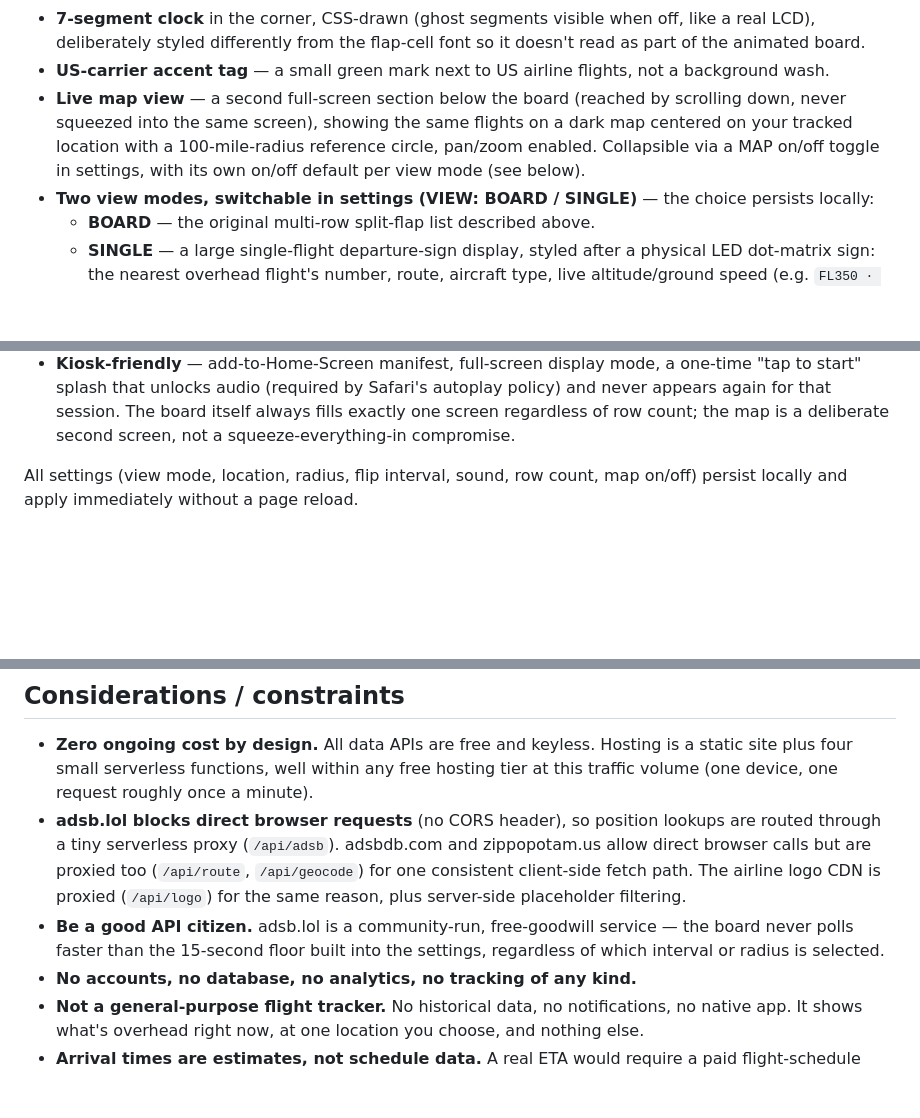
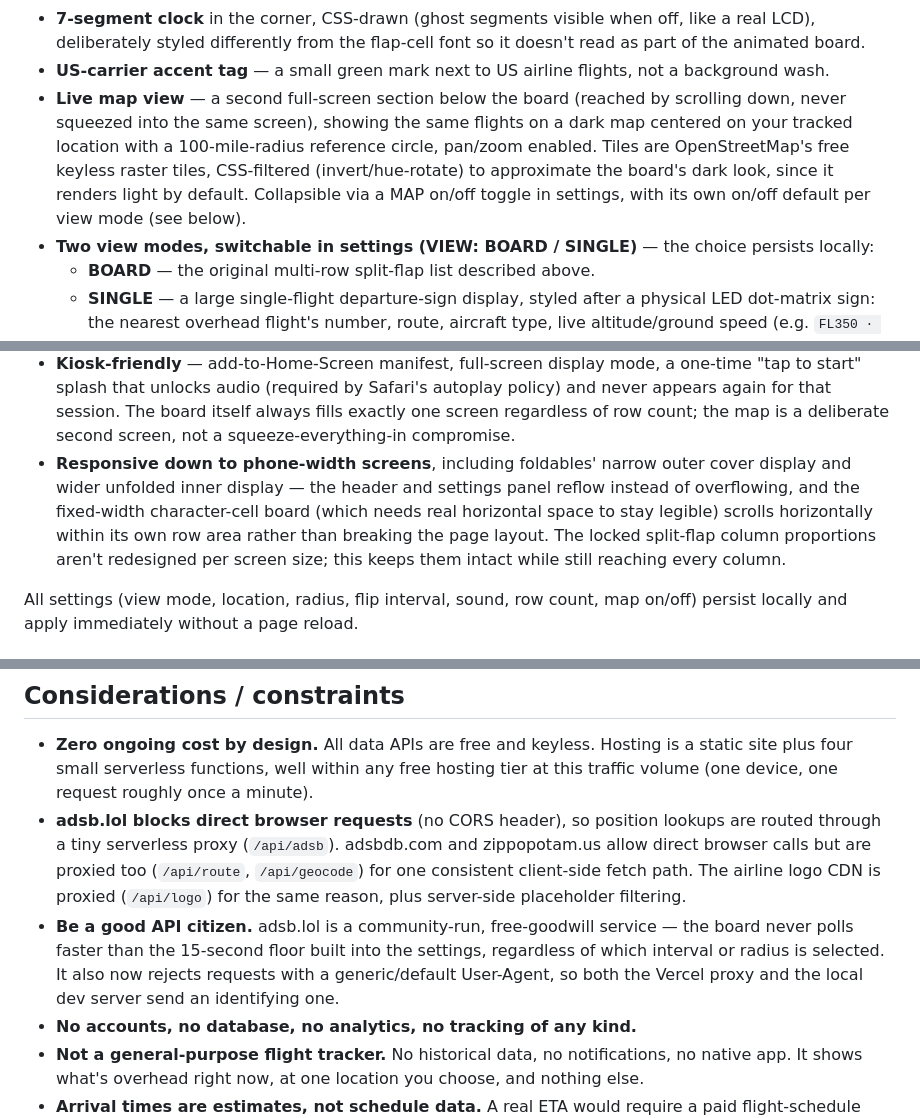
Before and after one commit to ryopang/overhead-flight-board, a Markdown page: README.md, 3 parts joined by grey strips. Drawn GitHub-style; blank space fills up the shorter version.

Commit message:
docs: document responsive layout, OSM map tiles, and adsb.lol UA requirement Co-Authored-By: Claude Sonnet 5 <noreply@anthropic.com>

```diff
--- a/README.md
+++ b/README.md
@@ -34,7 +34,7 @@ Living near Teterboro and EWR approach paths means there's almost always somethi
 - **Mechanical clack per flip** — plays a short (110ms) sample (`clack.wav`, provided directly by the project owner and confirmed clear of copyright concerns) through Web Audio API, so overlapping staggered hits across a row layer correctly, with small per-hit pitch/gain jitter so a cascade doesn't sound like the same sample looped identically. Falls back to an in-browser synthesized knock (Karplus-Strong physical modeling) if the sample fails to load. Mutable in settings.
 - **7-segment clock** in the corner, CSS-drawn (ghost segments visible when off, like a real LCD), deliberately styled differently from the flap-cell font so it doesn't read as part of the animated board.
 - **US-carrier accent tag** — a small green mark next to US airline flights, not a background wash.
-- **Live map view** — a second full-screen section below the board (reached by scrolling down, never squeezed into the same screen), showing the same flights on a dark map centered on your tracked location with a 100-mile-radius reference circle, pan/zoom enabled. Collapsible via a MAP on/off toggle in settings, with its own on/off default per view mode (see below).
+- **Live map view** — a second full-screen section below the board (reached by scrolling down, never squeezed into the same screen), showing the same flights on a dark map centered on your tracked location with a 100-mile-radius reference circle, pan/zoom enabled. Tiles are OpenStreetMap's free keyless raster tiles, CSS-filtered (invert/hue-rotate) to approximate the board's dark look, since it renders light by default. Collapsible via a MAP on/off toggle in settings, with its own on/off default per view mode (see below).
 - **Two view modes, switchable in settings (VIEW: BOARD / SINGLE)** — the choice persists locally:
   - **BOARD** — the original multi-row split-flap list described above.
   - **SINGLE** — a large single-flight departure-sign display, styled after a physical LED dot-matrix sign: the nearest overhead flight's number, route, aircraft type, live altitude/ground speed (e.g. `FL350 · 462 KTS`, from the same position data already being polled), and a big "Departing to &lt;destination&gt;" line, all rendered in a true round-dot variable font (Doto) over a faint LED-panel dot-grid backdrop. The airline logo is rendered the same way — sampled onto a dot grid rather than shown as a plain bitmap — with a dot-matrix plane glyph as the fallback when no logo resolves. Fills the screen edge-to-edge, kiosk-style. The map defaults **off** in this view (vs. on for BOARD) since the sign is meant to stand alone, but each view remembers its own on/off choice independently once you touch the toggle.
@@ -43,6 +43,7 @@ Living near Teterboro and EWR approach paths means there's almost always somethi
 - **Resilient to network drops** — if a poll fails, the board keeps showing the last known state and retries with exponential backoff, surfacing only a small "RECONNECTING…" badge rather than blanking out.
 - **In-memory route caching** — each callsign's resolved route is cached client-side for 15 minutes, so a flight seen repeatedly doesn't re-hit the route API.
 - **Kiosk-friendly** — add-to-Home-Screen manifest, full-screen display mode, a one-time "tap to start" splash that unlocks audio (required by Safari's autoplay policy) and never appears again for that session. The board itself always fills exactly one screen regardless of row count; the map is a deliberate second screen, not a squeeze-everything-in compromise.
+- **Responsive down to phone-width screens**, including foldables' narrow outer cover display and wider unfolded inner display — the header and settings panel reflow instead of overflowing, and the fixed-width character-cell board (which needs real horizontal space to stay legible) scrolls horizontally within its own row area rather than breaking the page layout. The locked split-flap column proportions aren't redesigned per screen size; this keeps them intact while still reaching every column.
 
 All settings (view mode, location, radius, flip interval, sound, row count, map on/off) persist locally and apply immediately without a page reload.
 
@@ -56,7 +57,7 @@ The SINGLE view is matched to a second, different reference photo — a physical
 
 - **Zero ongoing cost by design.** All data APIs are free and keyless. Hosting is a static site plus four small serverless functions, well within any free hosting tier at this traffic volume (one device, one request roughly once a minute).
 - **adsb.lol blocks direct browser requests** (no CORS header), so position lookups are routed through a tiny serverless proxy (`/api/adsb`). adsbdb.com and zippopotam.us allow direct browser calls but are proxied too (`/api/route`, `/api/geocode`) for one consistent client-side fetch path. The airline logo CDN is proxied (`/api/logo`) for the same reason, plus server-side placeholder filtering.
-- **Be a good API citizen.** adsb.lol is a community-run, free-goodwill service — the board never polls faster than the 15-second floor built into the settings, regardless of which interval or radius is selected.
+- **Be a good API citizen.** adsb.lol is a community-run, free-goodwill service — the board never polls faster than the 15-second floor built into the settings, regardless of which interval or radius is selected. It also now rejects requests with a generic/default User-Agent, so both the Vercel proxy and the local dev server send an identifying one.
 - **No accounts, no database, no analytics, no tracking of any kind.**
 - **Not a general-purpose flight tracker.** No historical data, no notifications, no native app. It shows what's overhead right now, at one location you choose, and nothing else.
 - **Arrival times are estimates, not schedule data.** A real ETA would require a paid flight-schedule API. `airports.json` (bundled, ~280KB) only supplies destination coordinates for the great-circle/current-speed calculation described above.
```
